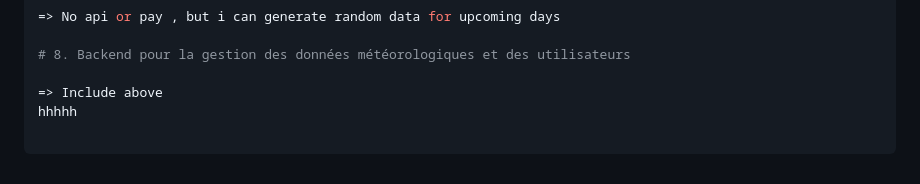
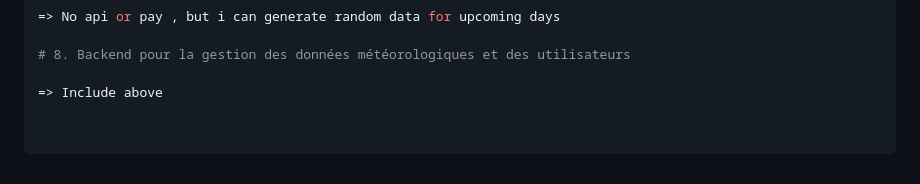
Before and after one commit to irumvabric/Notify-Weather, a Markdown page: README.md, the part around the change. Drawn GitHub-style.

```diff
--- a/README.md
+++ b/README.md
@@ -348,4 +348,3 @@ uses looked on it it will be a tendance and i will have to put it in a database
 # 8. Backend pour la gestion des données météorologiques et des utilisateurs
 
 => Include above
-hhhhh
```
